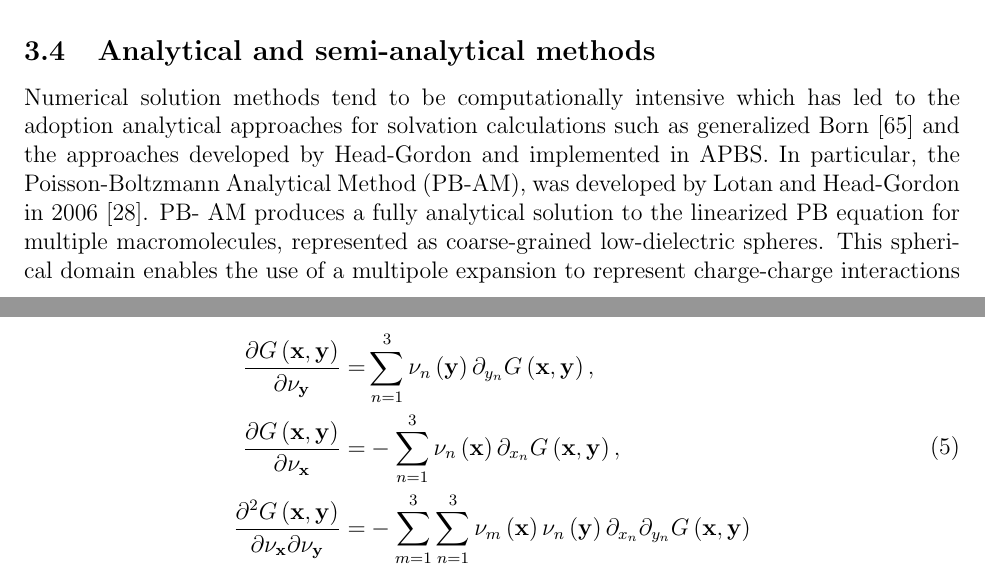
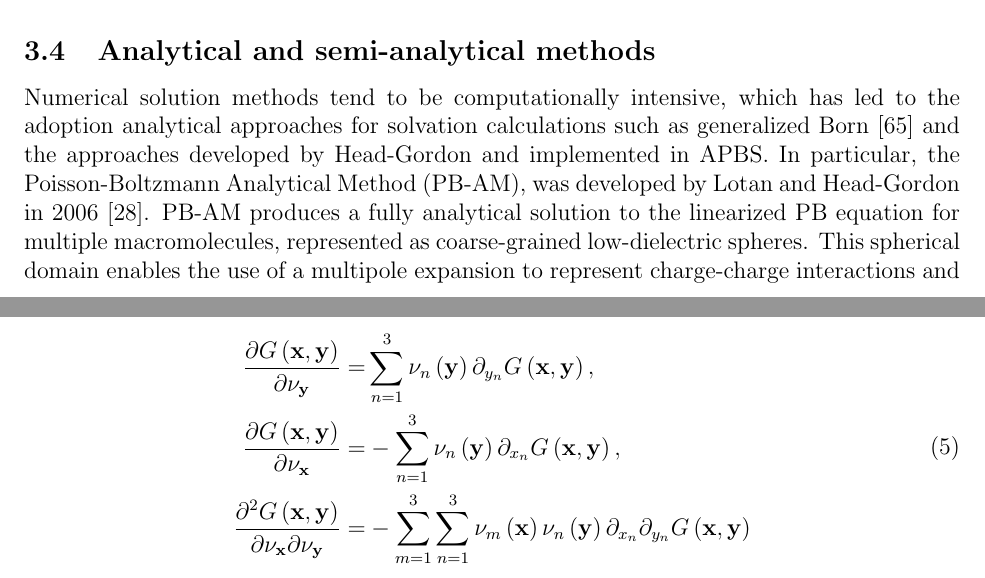
Before and after one commit to Electrostatics/2017-apbs-paper, a LaTeX paper (apbs-update-2017-08-08.tex): two parts of pages 7 and 18 of 31, joined at a grey line, cut so that both start at the same text. Compiled offline with pdfLaTeX.

Commit message:
Added line breaks to make it possible to compare versions

```diff
--- a/apbs-update-2017-08-08.tex
+++ b/apbs-update-2017-08-08.tex
@@ -217,8 +211,9 @@ boundary element method and its implementation in APBS is provided in Appendix~\
 %%%
 
 \subsection{Analytical and semi-analytical methods} \label{sec:pbam}
-Numerical solution methods tend to be computationally intensive which has led to the adoption analytical approaches for solvation
-calculations such as generalized Born~\cite{Bashford2000} and the approaches developed by Head-Gordon and implemented in APBS. In
-particular, the Poisson-Boltzmann Analytical Method (PB-AM), was developed by Lotan and Head-Gordon in 2006~\cite{Lotan2006}. PB-
-AM produces a fully analytical solution to the linearized PB equation for multiple macromolecules, represented as coarse-grained
-low-dielectric spheres. This spherical domain enables the use of a multipole expansion to represent charge-charge interactions
+Numerical solution methods tend to be computationally intensive, which has led to the adoption analytical approaches for solvation calculations such as generalized Born~\cite{Bashford2000} and the approaches developed by Head-Gordon and implemented in APBS.
+In particular, the Poisson-Boltzmann Analytical Method (PB-AM), was developed by Lotan and Head-Gordon in 2006~\cite{Lotan2006}.
+PB-AM produces a fully analytical solution to the linearized PB equation for multiple macromolecules, represented as coarse-grained low-dielectric spheres.
+This spherical domain enables the use of a multipole expansion to represent charge-charge interactions and higher order cavity polarization effects.
+The interactions can then be used to compute physical properties such as interaction energies, forces, and torques.
+An example of this approximation, and the resulting electrostatic potentials from PB-AM, are shown in Figure~\ref{fig:pbsam-results}.
@@ -500,7 +491,7 @@ The normal derivatives of the potential kernels $G$ are:
 \begin{equation}
 	\begin{split}
 		\frac{\partial G\left({\bf x}, {\bf y}\right)}{\partial \nu_{\bf y}} =& \sum\limits_{n=1}^{3} \nu_n\left({\bf y}\right)\partial_{y_n}G\left({\bf x}, {\bf y}\right), \\
-		\frac{\partial G\left({\bf x}, {\bf y}\right)}{\partial \nu_{\bf x}} =& -\sum\limits_{n=1}^{3} \nu_n\left({\bf x}\right)\partial_{x_n}G\left({\bf x}, {\bf y}\right), \\
+		\frac{\partial G\left({\bf x}, {\bf y}\right)}{\partial \nu_{\bf x}} =& -\sum\limits_{n=1}^{3} \nu_n\left({\bf y}\right)\partial_{x_n}G\left({\bf x}, {\bf y}\right), \\
 		\frac{\partial^2 G\left({\bf x}, {\bf y}\right)}{\partial \nu_{\bf x}\partial \nu_{\bf y}} =& -\sum\limits_{m=1}^{3}\sum\limits_{n=1}^{3} \nu_m\left({\bf x}\right)\nu_n\left({\bf y}\right)\partial_{x_n}\partial_{y_n}G\left({\bf x}, {\bf y}\right)
 	\end{split}
 \end{equation}
```
Also changed, not shown: apbs-update-2017-08-08.tex (24 more changed lines), 1 other file.
